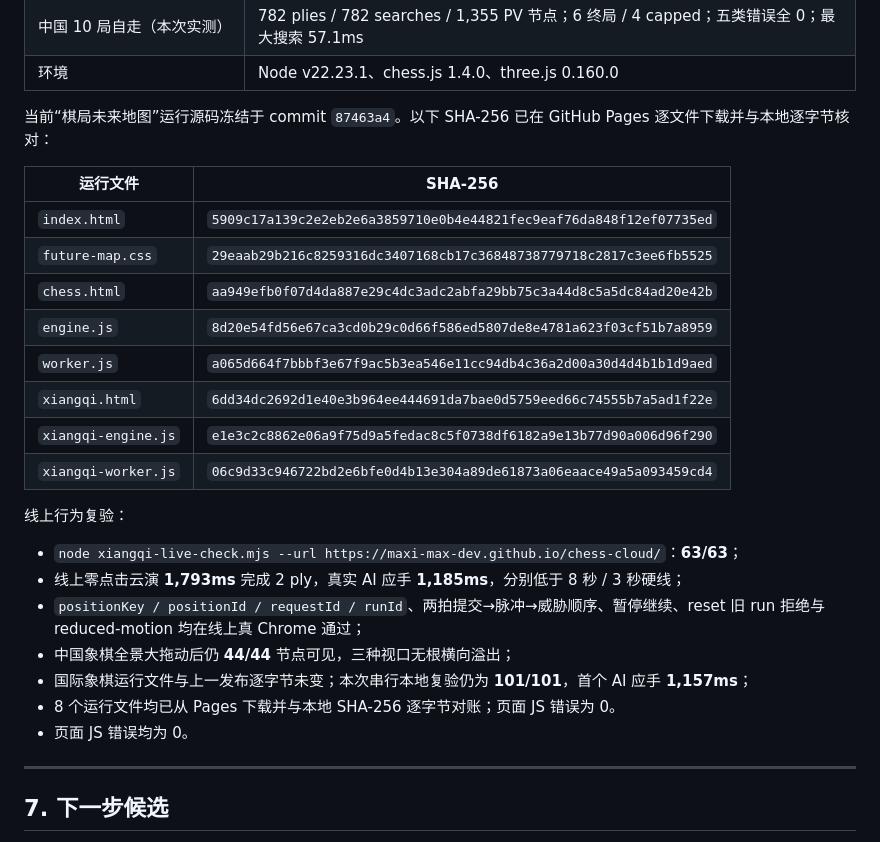
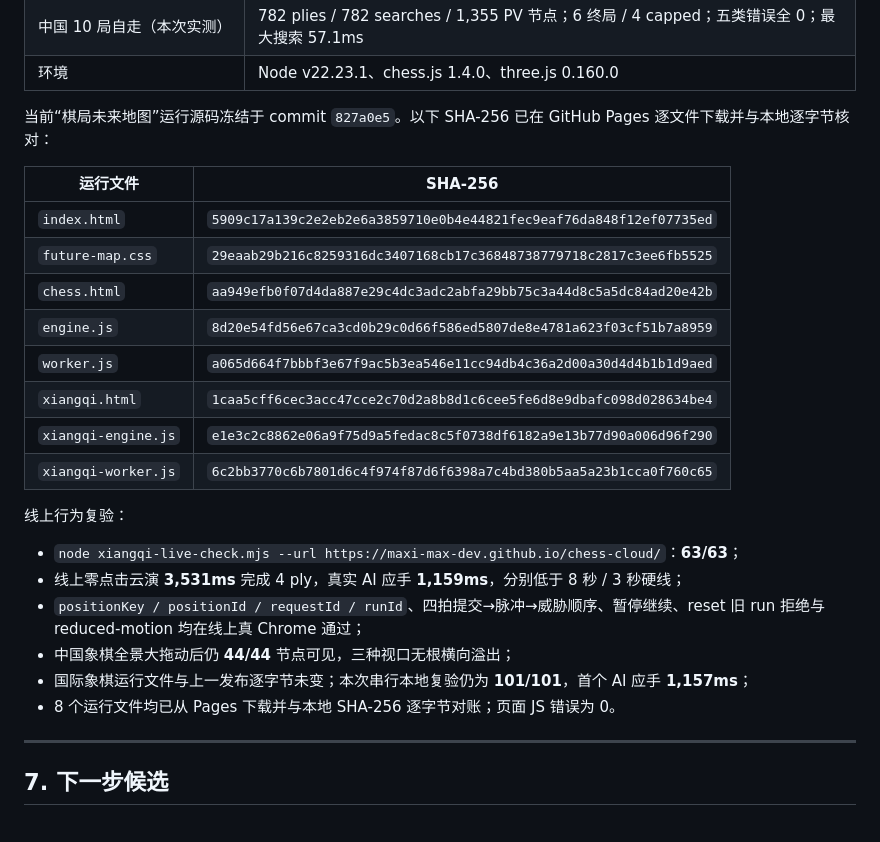
Before and after one commit to maxi-max-dev/chess-cloud, a Markdown page: HANDOFF.md, the part around the change. GitHub-like rendering.

Commit message:
Record four-ply Pages validation

```diff
--- a/HANDOFF.md
+++ b/HANDOFF.md
@@ -556,7 +556,7 @@ searches、PV 节点和最大耗时小幅变化。因此稳定验收基线是“
 | 中国 10 局自走（本次实测） | 782 plies / 782 searches / 1,355 PV 节点；6 终局 / 4 capped；五类错误全 0；最大搜索 57.1ms |
 | 环境 | Node v22.23.1、chess.js 1.4.0、three.js 0.160.0 |
 
-当前“棋局未来地图”运行源码冻结于 commit `87463a4`。以下 SHA-256 已在 GitHub Pages
+当前“棋局未来地图”运行源码冻结于 commit `827a0e5`。以下 SHA-256 已在 GitHub Pages
 逐文件下载并与本地逐字节核对：
 
 | 运行文件 | SHA-256 |
@@ -566,21 +566,20 @@ searches、PV 节点和最大耗时小幅变化。因此稳定验收基线是“
 | `chess.html` | `aa949efb0f07d4da887e29c4dc3adc2abfa29bb75c3a44d8c5a5dc84ad20e42b` |
 | `engine.js` | `8d20e54fd56e67ca3cd0b29c0d66f586ed5807de8e4781a623f03cf51b7a8959` |
 | `worker.js` | `a065d664f7bbbf3e67f9ac5b3ea546e11cc94db4c36a2d00a30d4d4b1b1d9aed` |
-| `xiangqi.html` | `6dd34dc2692d1e40e3b964ee444691da7bae0d5759eed66c74555b7a5ad1f22e` |
+| `xiangqi.html` | `1caa5cff6cec3acc47cce2c70d2a8b8d1c6cee5fe6d8e9dbafc098d028634be4` |
 | `xiangqi-engine.js` | `e1e3c2c8862e06a9f75d9a5fedac8c5f0738df6182a9e13b77d90a006d96f290` |
-| `xiangqi-worker.js` | `06c9d33c946722bd2e6bfe0d4b13e304a89de61873a06eaace49a5a093459cd4` |
+| `xiangqi-worker.js` | `6c2bb3770c6b7801d6c4f974f87d6f6398a7c4bd380b5aa5a23b1cca0f760c65` |
 
 线上行为复验：
 
 - `node xiangqi-live-check.mjs --url https://maxi-max-dev.github.io/chess-cloud/`：**63/63**；
-- 线上零点击云演 **1,793ms** 完成 2 ply，真实 AI 应手 **1,185ms**，分别低于 8 秒 / 3 秒硬线；
-- `positionKey / positionId / requestId / runId`、两拍提交→脉冲→威胁顺序、暂停继续、reset 旧 run
+- 线上零点击云演 **3,531ms** 完成 4 ply，真实 AI 应手 **1,159ms**，分别低于 8 秒 / 3 秒硬线；
+- `positionKey / positionId / requestId / runId`、四拍提交→脉冲→威胁顺序、暂停继续、reset 旧 run
   拒绝与 reduced-motion 均在线上真 Chrome 通过；
 - 中国象棋全景大拖动后仍 **44/44** 节点可见，三种视口无根横向溢出；
 - 国际象棋运行文件与上一发布逐字节未变；本次串行本地复验仍为 **101/101**，首个 AI 应手
   **1,157ms**；
 - 8 个运行文件均已从 Pages 下载并与本地 SHA-256 逐字节对账；页面 JS 错误为 0。
-- 页面 JS 错误均为 0。
 
 ---
 
```
